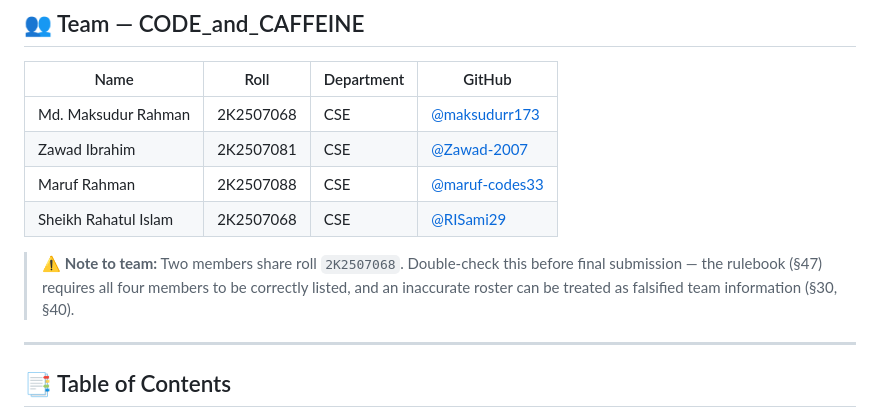
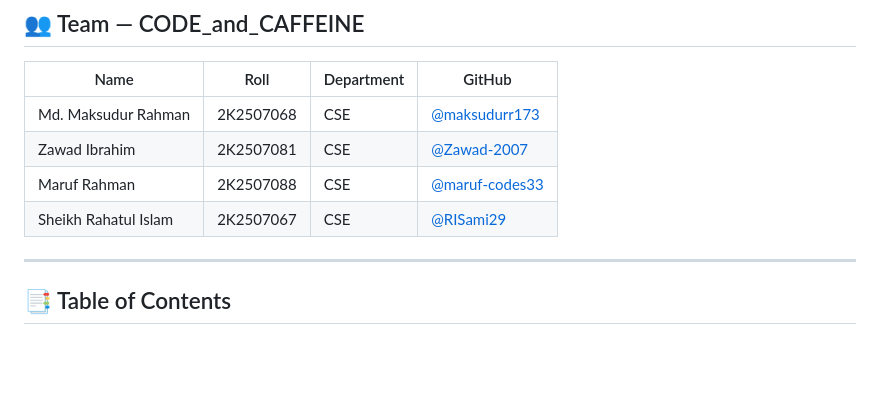
Before and after one commit to ForkedArch/Forkathon2026-Team-CODE_and_CAFFEINE, a Markdown page: README.md, the part around the change. Rendered like a GitHub page; blank space fills up the shorter version.

Commit message:
Roll correction

```diff
--- a/README.md
+++ b/README.md
@@ -22,9 +22,8 @@
 | Md. Maksudur Rahman | 2K2507068 | CSE | [@maksudurr173](https://github.com/maksudurr173) |
 | Zawad Ibrahim | 2K2507081 | CSE | [@Zawad-2007](https://github.com/Zawad-2007) |
 | Maruf Rahman | 2K2507088 | CSE | [@maruf-codes33](https://github.com/maruf-codes33) |
-| Sheikh Rahatul Islam | 2K2507068 | CSE | [@RISami29](https://github.com/RISami29) |
+| Sheikh Rahatul Islam | 2K2507067 | CSE | [@RISami29](https://github.com/RISami29) |
 
-> ⚠️ **Note to team:** Two members share roll `2K2507068`. Double-check this before final submission — the rulebook (§47) requires all four members to be correctly listed, and an inaccurate roster can be treated as falsified team information (§30, §40).
 
 ---
 
```
